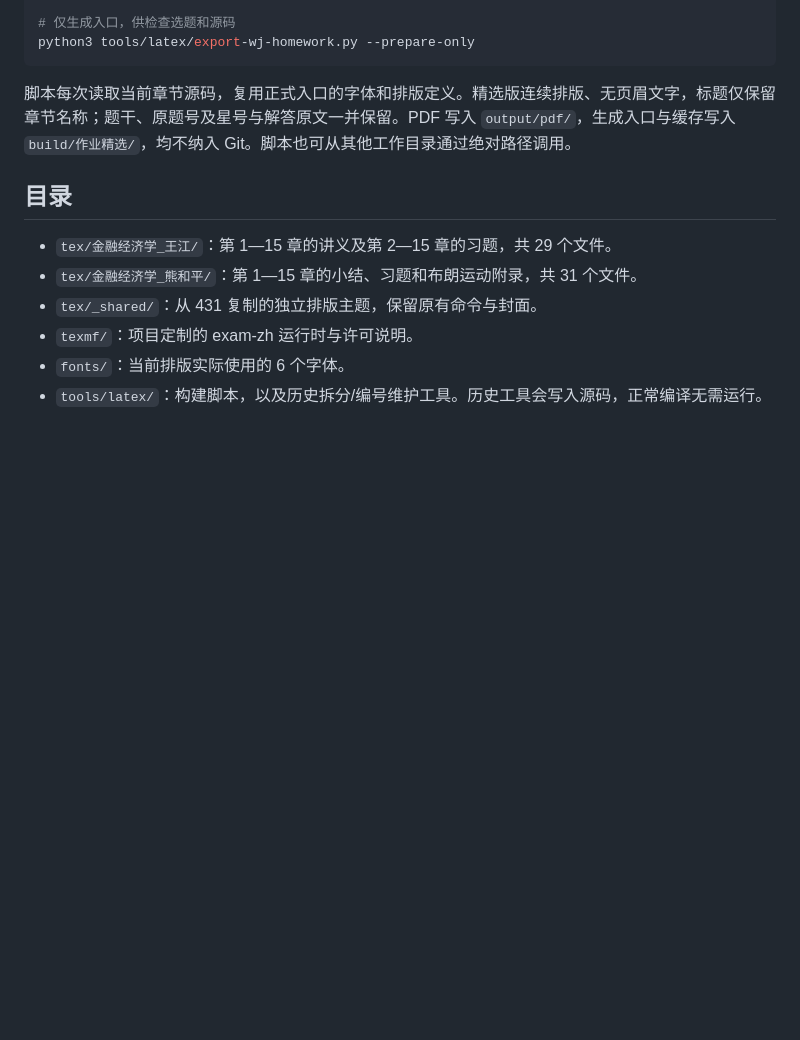
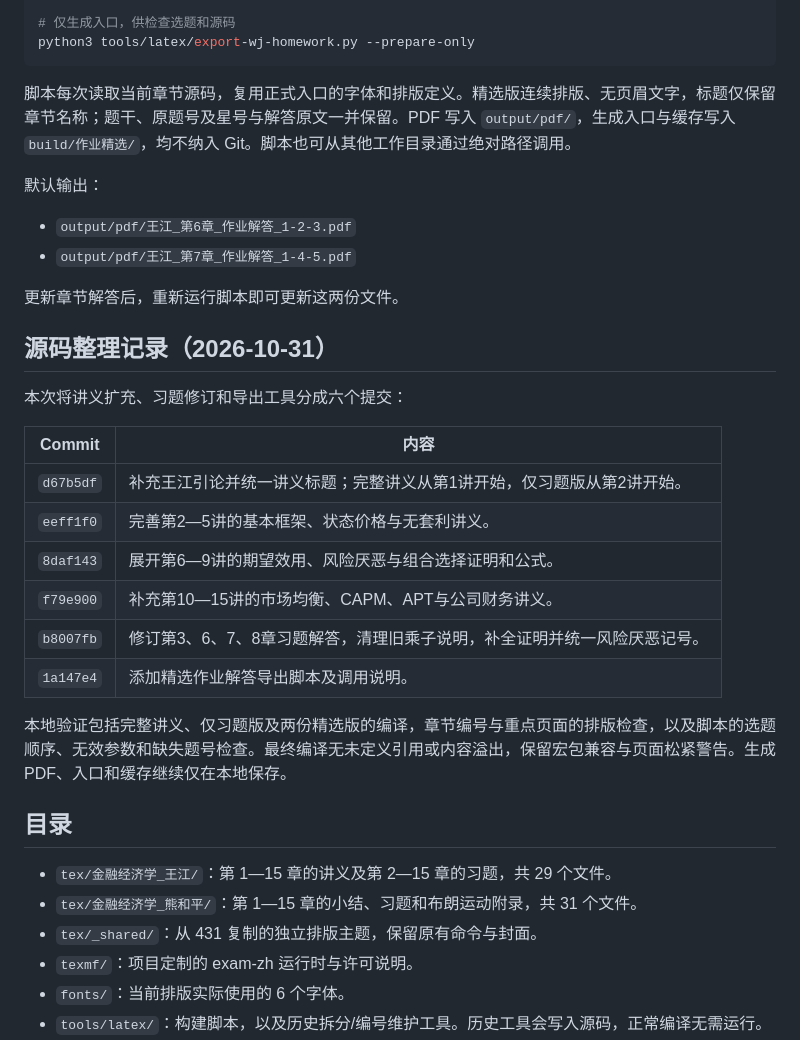
Before and after one commit to prong879/financial-economics, a Markdown page: README.md, the part around the change. Drawn GitHub-style; blank space fills up the shorter version.

Commit message:
记录王江讲义整理与精选版导出用法

```diff
--- a/README.md
+++ b/README.md
@@ -42,6 +42,28 @@ python3 tools/latex/export-wj-homework.py --prepare-only
 
 脚本每次读取当前章节源码，复用正式入口的字体和排版定义。精选版连续排版、无页眉文字，标题仅保留章节名称；题干、原题号及星号与解答原文一并保留。PDF 写入 `output/pdf/`，生成入口与缓存写入 `build/作业精选/`，均不纳入 Git。脚本也可从其他工作目录通过绝对路径调用。
 
+默认输出：
+
+- `output/pdf/王江_第6章_作业解答_1-2-3.pdf`
+- `output/pdf/王江_第7章_作业解答_1-4-5.pdf`
+
+更新章节解答后，重新运行脚本即可更新这两份文件。
+
+## 源码整理记录（2026-10-31）
+
+本次将讲义扩充、习题修订和导出工具分成六个提交：
+
+| Commit | 内容 |
+| --- | --- |
+| `d67b5df` | 补充王江引论并统一讲义标题；完整讲义从第1讲开始，仅习题版从第2讲开始。 |
+| `eeff1f0` | 完善第2—5讲的基本框架、状态价格与无套利讲义。 |
+| `8daf143` | 展开第6—9讲的期望效用、风险厌恶与组合选择证明和公式。 |
+| `f79e900` | 补充第10—15讲的市场均衡、CAPM、APT与公司财务讲义。 |
+| `b8007fb` | 修订第3、6、7、8章习题解答，清理旧乘子说明，补全证明并统一风险厌恶记号。 |
+| `1a147e4` | 添加精选作业解答导出脚本及调用说明。 |
+
+本地验证包括完整讲义、仅习题版及两份精选版的编译，章节编号与重点页面的排版检查，以及脚本的选题顺序、无效参数和缺失题号检查。最终编译无未定义引用或内容溢出，保留宏包兼容与页面松紧警告。生成 PDF、入口和缓存继续仅在本地保存。
+
 ## 目录
 
 - `tex/金融经济学_王江/`：第 1—15 章的讲义及第 2—15 章的习题，共 29 个文件。
```
